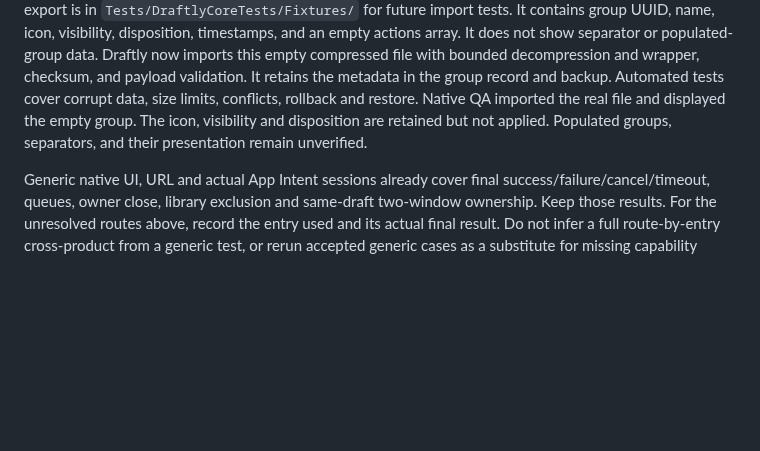
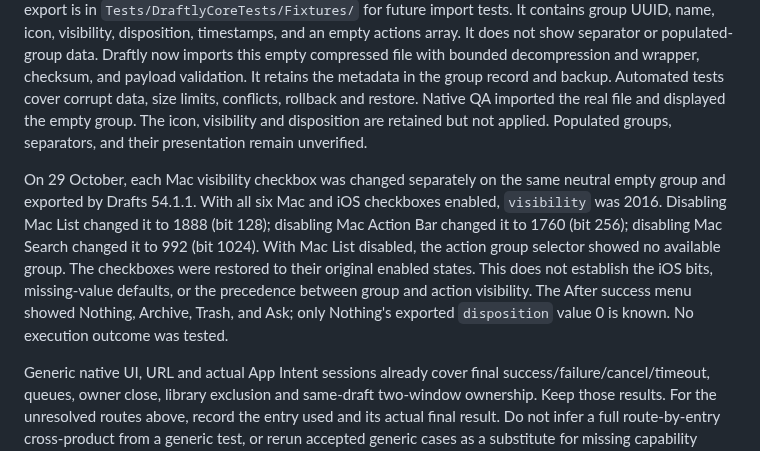
Before and after one commit to pobrespandas/draftly, a Markdown page: docs/research/engine-native-checklist.md, the part around the change. Rendered like a GitHub page; blank space fills up the shorter version.

Commit message:
docs(actions): record Drafts group visibility flags

```diff
--- a/docs/research/engine-native-checklist.md
+++ b/docs/research/engine-native-checklist.md
@@ -112,6 +112,17 @@ rollback and restore. Native QA imported the real file and displayed the empty
 group. The icon, visibility and disposition are retained but not applied.
 Populated groups, separators, and their presentation remain unverified.
 
+On 29 October, each Mac visibility checkbox was changed separately on the same
+neutral empty group and exported by Drafts 54.1.1. With all six Mac and iOS
+checkboxes enabled, `visibility` was 2016. Disabling Mac List changed it to
+1888 (bit 128); disabling Mac Action Bar changed it to 1760 (bit 256);
+disabling Mac Search changed it to 992 (bit 1024). With Mac List disabled,
+the action group selector showed no available group. The checkboxes were
+restored to their original enabled states. This does not establish the iOS bits,
+missing-value defaults, or the precedence between group and action visibility.
+The After success menu showed Nothing, Archive, Trash, and Ask; only Nothing's
+exported `disposition` value 0 is known. No execution outcome was tested.
+
 Generic native UI, URL and actual App Intent sessions already cover final
 success/failure/cancel/timeout, queues, owner close, library exclusion and
 same-draft two-window ownership. Keep those results. For the unresolved routes
```
